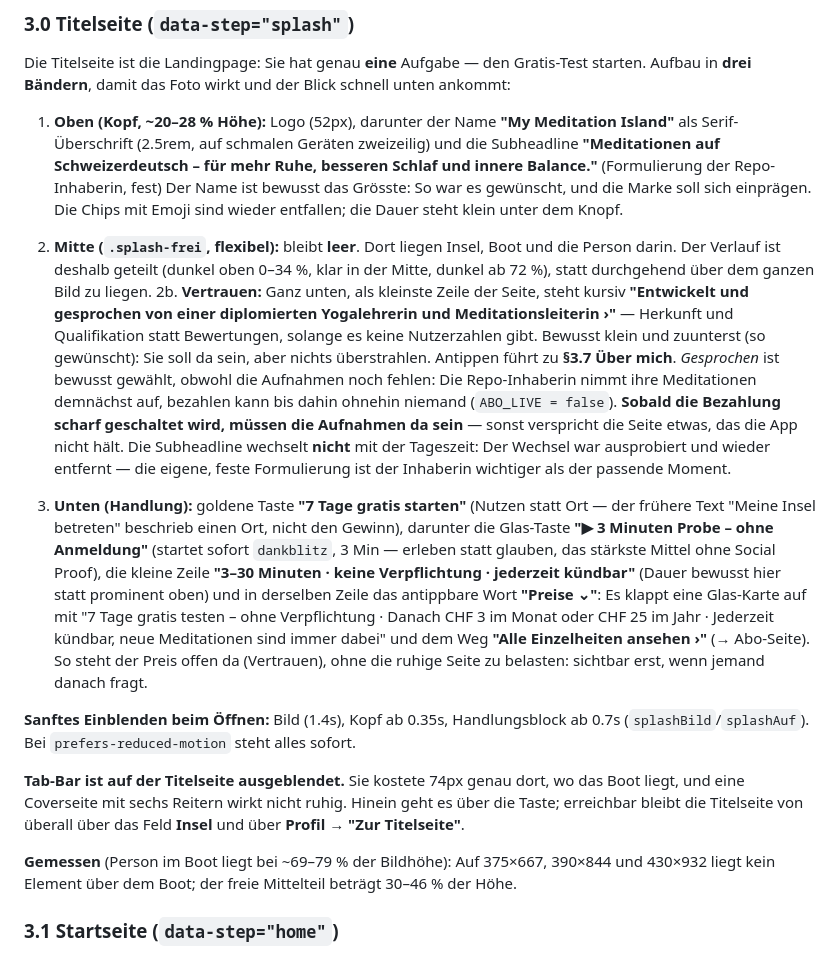
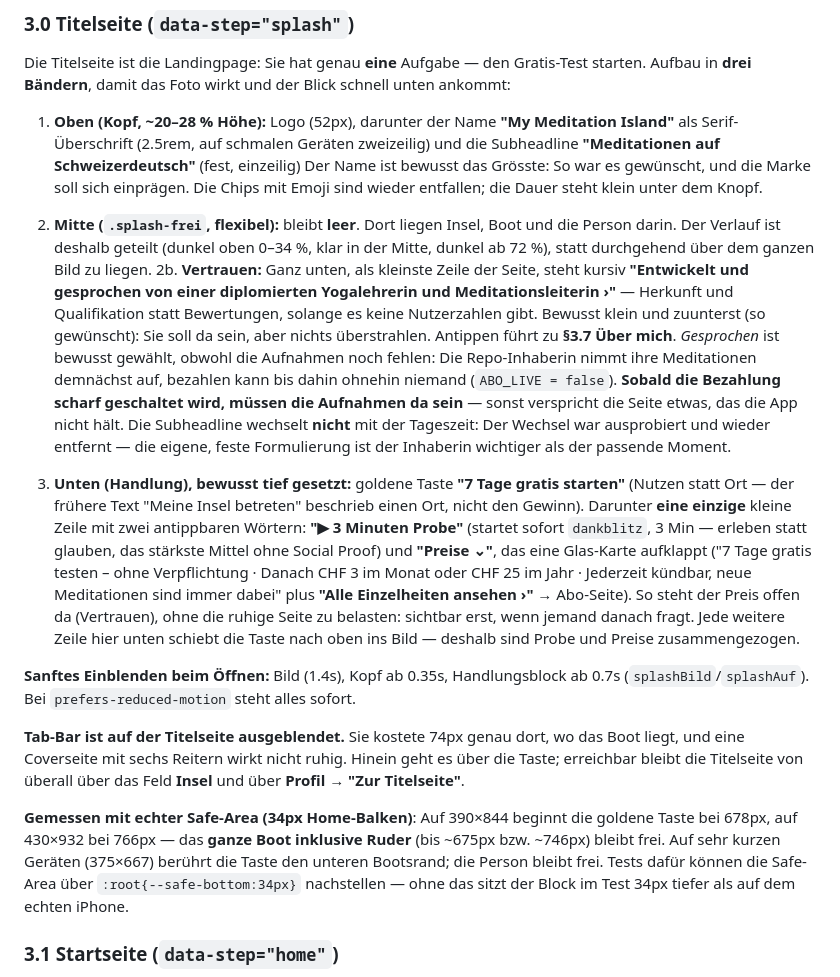
Before and after one commit to burton58/MyMeditationIsland, a Markdown page: SPEC.md, the part around the change. Drawn GitHub-style.

Commit message:
Beschreibung der Titelseite nachgezogen
Co-Authored-By: Claude Opus 5 <noreply@anthropic.com>
Claude-Session: https://claude.ai/code/session_0147oSxgYP375GcUEn5NhyRr

```diff
--- a/SPEC.md
+++ b/SPEC.md
@@ -66,17 +66,17 @@ Der Insel-Konfigurator (`island`) ist über **Profil → "Meine Insel gestalten"
 
 Die Titelseite ist die Landingpage: Sie hat genau **eine** Aufgabe — den Gratis-Test starten. Aufbau in **drei Bändern**, damit das Foto wirkt und der Blick schnell unten ankommt:
 
-1. **Oben (Kopf, ~20–28 % Höhe):** Logo (52px), darunter der Name **"My Meditation Island"** als Serif-Überschrift (2.5rem, auf schmalen Geräten zweizeilig) und die Subheadline **"Meditationen auf Schweizerdeutsch – für mehr Ruhe, besseren Schlaf und innere Balance."** (Formulierung der Repo-Inhaberin, fest) Der Name ist bewusst das Grösste: So war es gewünscht, und die Marke soll sich einprägen. Die Chips mit Emoji sind wieder entfallen; die Dauer steht klein unter dem Knopf.
+1. **Oben (Kopf, ~20–28 % Höhe):** Logo (52px), darunter der Name **"My Meditation Island"** als Serif-Überschrift (2.5rem, auf schmalen Geräten zweizeilig) und die Subheadline **"Meditationen auf Schweizerdeutsch"** (fest, einzeilig) Der Name ist bewusst das Grösste: So war es gewünscht, und die Marke soll sich einprägen. Die Chips mit Emoji sind wieder entfallen; die Dauer steht klein unter dem Knopf.
 2. **Mitte (`.splash-frei`, flexibel):** bleibt **leer**. Dort liegen Insel, Boot und die Person darin. Der Verlauf ist deshalb geteilt (dunkel oben 0–34 %, klar in der Mitte, dunkel ab 72 %), statt durchgehend über dem ganzen Bild zu liegen.
 2b. **Vertrauen:** Ganz unten, als kleinste Zeile der Seite, steht kursiv **"Entwickelt und gesprochen von einer diplomierten Yogalehrerin und Meditationsleiterin ›"** — Herkunft und Qualifikation statt Bewertungen, solange es keine Nutzerzahlen gibt. Bewusst klein und zuunterst (so gewünscht): Sie soll da sein, aber nichts überstrahlen. Antippen führt zu **§3.7 Über mich**. *Gesprochen* ist bewusst gewählt, obwohl die Aufnahmen noch fehlen: Die Repo-Inhaberin nimmt ihre Meditationen demnächst auf, bezahlen kann bis dahin ohnehin niemand (`ABO_LIVE = false`). **Sobald die Bezahlung scharf geschaltet wird, müssen die Aufnahmen da sein** — sonst verspricht die Seite etwas, das die App nicht hält. Die Subheadline wechselt **nicht** mit der Tageszeit: Der Wechsel war ausprobiert und wieder entfernt — die eigene, feste Formulierung ist der Inhaberin wichtiger als der passende Moment.
 
-3. **Unten (Handlung):** goldene Taste **"7 Tage gratis starten"** (Nutzen statt Ort — der frühere Text "Meine Insel betreten" beschrieb einen Ort, nicht den Gewinn), darunter die Glas-Taste **"▶︎ 3 Minuten Probe – ohne Anmeldung"** (startet sofort `dankblitz`, 3 Min — erleben statt glauben, das stärkste Mittel ohne Social Proof), die kleine Zeile **"3–30 Minuten · keine Verpflichtung · jederzeit kündbar"** (Dauer bewusst hier statt prominent oben) und in derselben Zeile das antippbare Wort **"Preise ⌄"**: Es klappt eine Glas-Karte auf mit "7 Tage gratis testen – ohne Verpflichtung · Danach CHF 3 im Monat oder CHF 25 im Jahr · Jederzeit kündbar, neue Meditationen sind immer dabei" und dem Weg **"Alle Einzelheiten ansehen ›"** (→ Abo-Seite). So steht der Preis offen da (Vertrauen), ohne die ruhige Seite zu belasten: sichtbar erst, wenn jemand danach fragt.
+3. **Unten (Handlung), bewusst tief gesetzt:** goldene Taste **"7 Tage gratis starten"** (Nutzen statt Ort — der frühere Text "Meine Insel betreten" beschrieb einen Ort, nicht den Gewinn). Darunter **eine einzige** kleine Zeile mit zwei antippbaren Wörtern: **"▶︎ 3 Minuten Probe"** (startet sofort `dankblitz`, 3 Min — erleben statt glauben, das stärkste Mittel ohne Social Proof) und **"Preise ⌄"**, das eine Glas-Karte aufklappt ("7 Tage gratis testen – ohne Verpflichtung · Danach CHF 3 im Monat oder CHF 25 im Jahr · Jederzeit kündbar, neue Meditationen sind immer dabei" plus **"Alle Einzelheiten ansehen ›"** → Abo-Seite). So steht der Preis offen da (Vertrauen), ohne die ruhige Seite zu belasten: sichtbar erst, wenn jemand danach fragt. Jede weitere Zeile hier unten schiebt die Taste nach oben ins Bild — deshalb sind Probe und Preise zusammengezogen.
 
 **Sanftes Einblenden beim Öffnen:** Bild (1.4s), Kopf ab 0.35s, Handlungsblock ab 0.7s (`splashBild`/`splashAuf`). Bei `prefers-reduced-motion` steht alles sofort.
 
 **Tab-Bar ist auf der Titelseite ausgeblendet.** Sie kostete 74px genau dort, wo das Boot liegt, und eine Coverseite mit sechs Reitern wirkt nicht ruhig. Hinein geht es über die Taste; erreichbar bleibt die Titelseite von überall über das Feld **Insel** und über **Profil → "Zur Titelseite"**.
 
-**Gemessen** (Person im Boot liegt bei ~69–79 % der Bildhöhe): Auf 375×667, 390×844 und 430×932 liegt kein Element über dem Boot; der freie Mittelteil beträgt 30–46 % der Höhe.
+**Gemessen mit echter Safe-Area (34px Home-Balken)**: Auf 390×844 beginnt die goldene Taste bei 678px, auf 430×932 bei 766px — das **ganze Boot inklusive Ruder** (bis ~675px bzw. ~746px) bleibt frei. Auf sehr kurzen Geräten (375×667) berührt die Taste den unteren Bootsrand; die Person bleibt frei. Tests dafür können die Safe-Area über `:root{--safe-bottom:34px}` nachstellen — ohne das sitzt der Block im Test 34px tiefer als auf dem echten iPhone.
 
 ### 3.1 Startseite (`data-step="home"`)
 - Seitenkopf mit tageszeitabhängiger Begrüssung (`begruessung()` + Symbol) und rundem Profil-Knopf.
```
